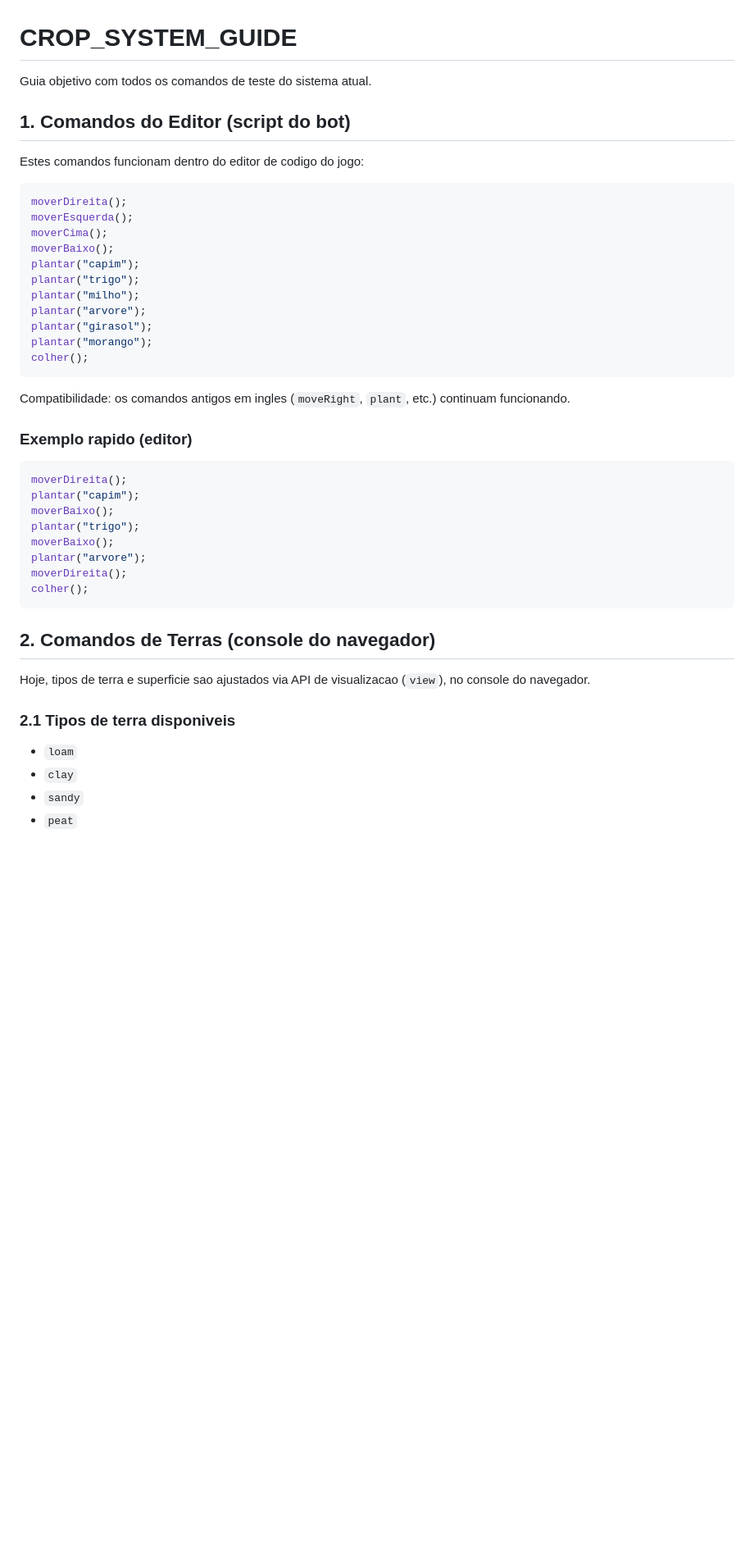
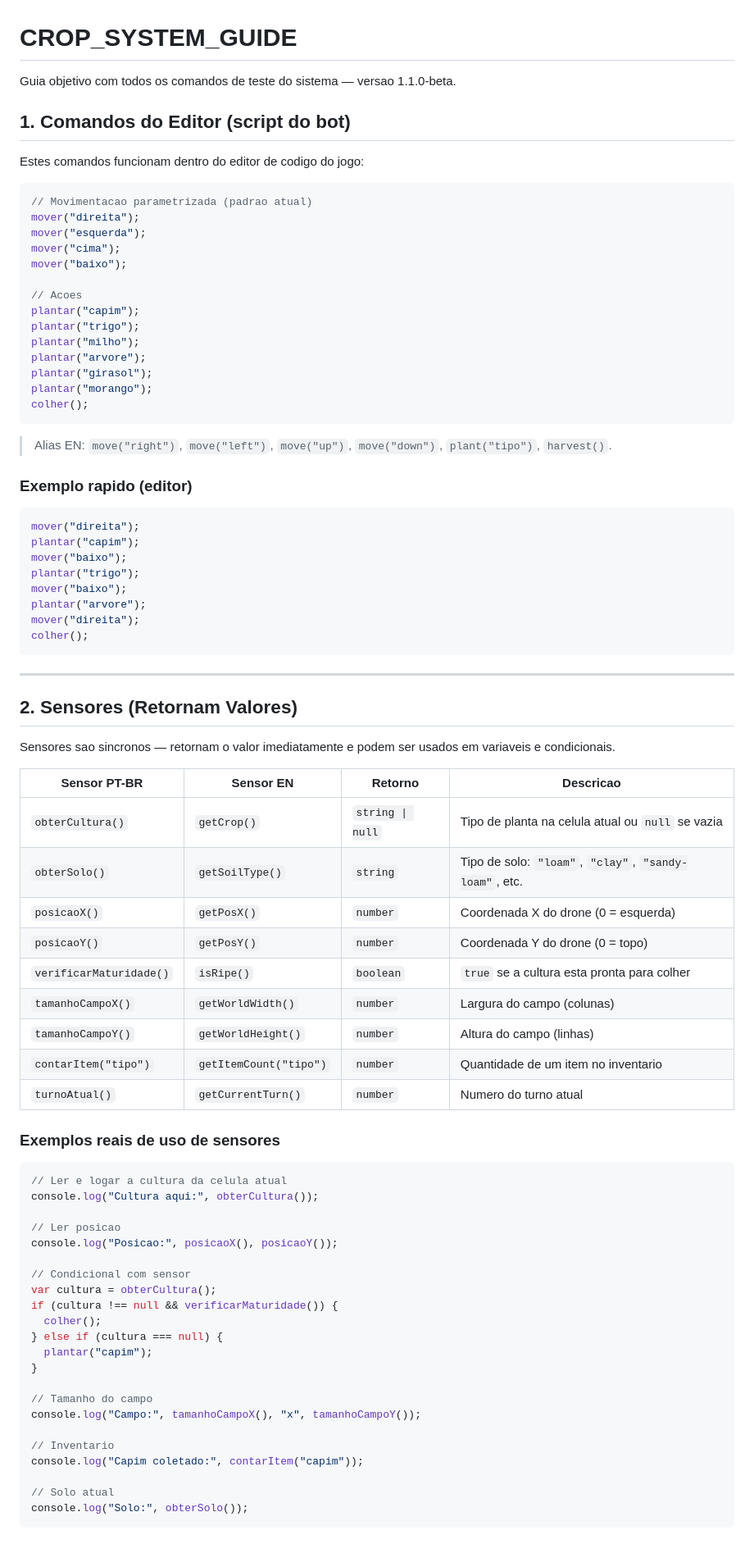
Before and after one commit to Halbert-Nascimento/FarmBotLab, a Markdown page: CROP_SYSTEM_GUIDE.md, the part around one of its changes. Shown at 82% size. GitHub-like rendering; blank space fills up the shorter version.

````diff
--- a/CROP_SYSTEM_GUIDE.md
+++ b/CROP_SYSTEM_GUIDE.md
@@ -1,16 +1,19 @@
 # CROP_SYSTEM_GUIDE
 
-Guia objetivo com todos os comandos de teste do sistema atual.
+Guia objetivo com todos os comandos de teste do sistema — versao 1.1.0-beta.
 
 ## 1. Comandos do Editor (script do bot)
 
 Estes comandos funcionam dentro do editor de codigo do jogo:
 
 ```javascript
-moverDireita();
-moverEsquerda();
-moverCima();
-moverBaixo();
+// Movimentacao parametrizada (padrao atual)
+mover("direita");
+mover("esquerda");
+mover("cima");
+mover("baixo");
+
+// Acoes
 plantar("capim");
 plantar("trigo");
 plantar("milho");
@@ -20,27 +23,63 @@ plantar("morango");
 colher();
 ```
 
-Compatibilidade: os comandos antigos em ingles (`moveRight`, `plant`, etc.) continuam funcionando.
+> Alias EN: `move("right")`, `move("left")`, `move("up")`, `move("down")`, `plant("tipo")`, `harvest()`.
 
 ### Exemplo rapido (editor)
 
 ```javascript
-moverDireita();
+mover("direita");
 plantar("capim");
-moverBaixo();
+mover("baixo");
 plantar("trigo");
-moverBaixo();
+mover("baixo");
 plantar("arvore");
-moverDireita();
+mover("direita");
 colher();
 ```
 
-## 2. Comandos de Terras (console do navegador)
+---
 
-Hoje, tipos de terra e superficie sao ajustados via API de visualizacao (`view`), no console do navegador.
+## 2. Sensores (Retornam Valores)
 
-### 2.1 Tipos de terra disponiveis
+Sensores sao sincronos — retornam o valor imediatamente e podem ser usados em variaveis e condicionais.
 
-- `loam`
-- `clay`
-- `sandy`
+| Sensor PT-BR | Sensor EN | Retorno | Descricao |
+|---|---|---|---|
+| `obterCultura()` | `getCrop()` | `string \| null` | Tipo de planta na celula atual ou `null` se vazia |
+| `obterSolo()` | `getSoilType()` | `string` | Tipo de solo: `"loam"`, `"clay"`, `"sandy-loam"`, etc. |
+| `posicaoX()` | `getPosX()` | `number` | Coordenada X do drone (0 = esquerda) |
+| `posicaoY()` | `getPosY()` | `number` | Coordenada Y do drone (0 = topo) |
+| `verificarMaturidade()` | `isRipe()` | `boolean` | `true` se a cultura esta pronta para colher |
+| `tamanhoCampoX()` | `getWorldWidth()` | `number` | Largura do campo (colunas) |
+| `tamanhoCampoY()` | `getWorldHeight()` | `number` | Altura do campo (linhas) |
+| `contarItem("tipo")` | `getItemCount("tipo")` | `number` | Quantidade de um item no inventario |
+| `turnoAtual()` | `getCurrentTurn()` | `number` | Numero do turno atual |
+
+### Exemplos reais de uso de sensores
+
+```javascript
+// Ler e logar a cultura da celula atual
+console.log("Cultura aqui:", obterCultura());
+
+// Ler posicao
+console.log("Posicao:", posicaoX(), posicaoY());
+
+// Condicional com sensor
+var cultura = obterCultura();
+if (cultura !== null && verificarMaturidade()) {
+  colher();
+} else if (cultura === null) {
+  plantar("capim");
+}
+
+// Tamanho do campo
+console.log("Campo:", tamanhoCampoX(), "x", tamanhoCampoY());
+
+// Inventario
+console.log("Capim coletado:", contarItem("capim"));
+
+// Solo atual
+console.log("Solo:", obterSolo());
+```
+
````
Also changed, not shown: other parts of CROP_SYSTEM_GUIDE.md (+117 -41 lines).
